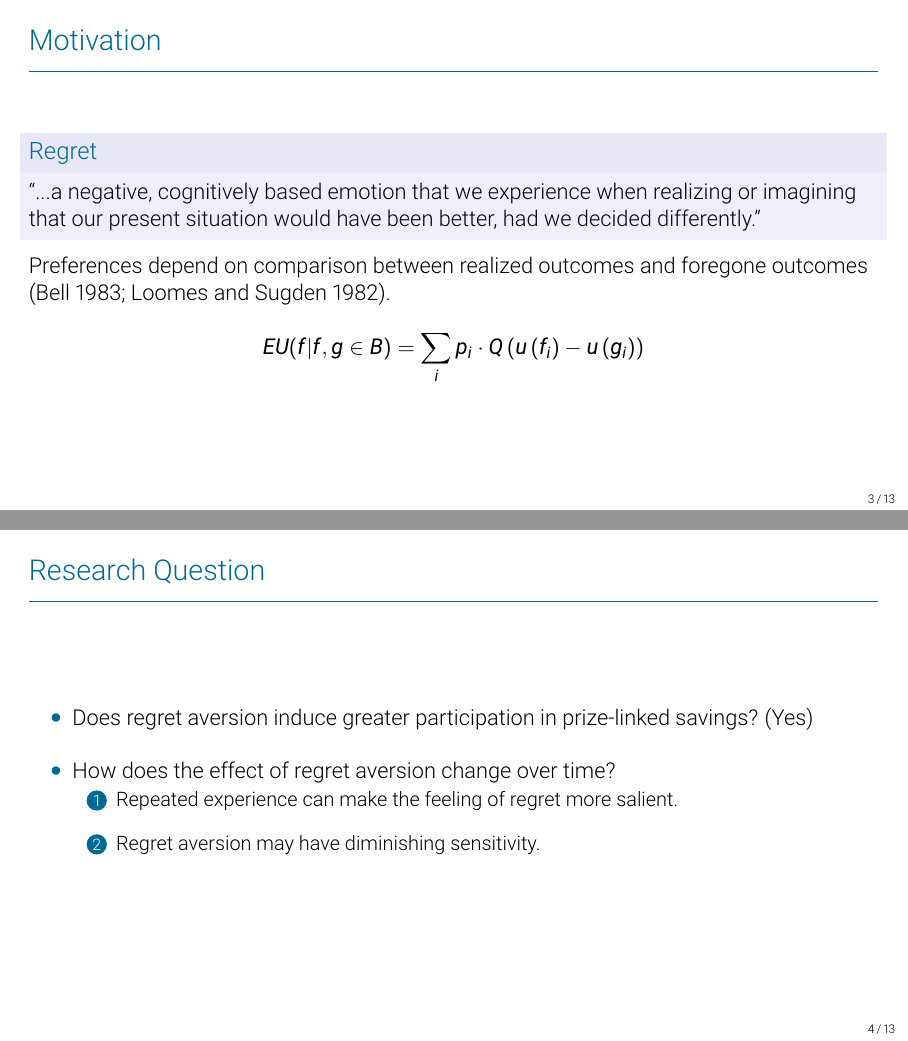
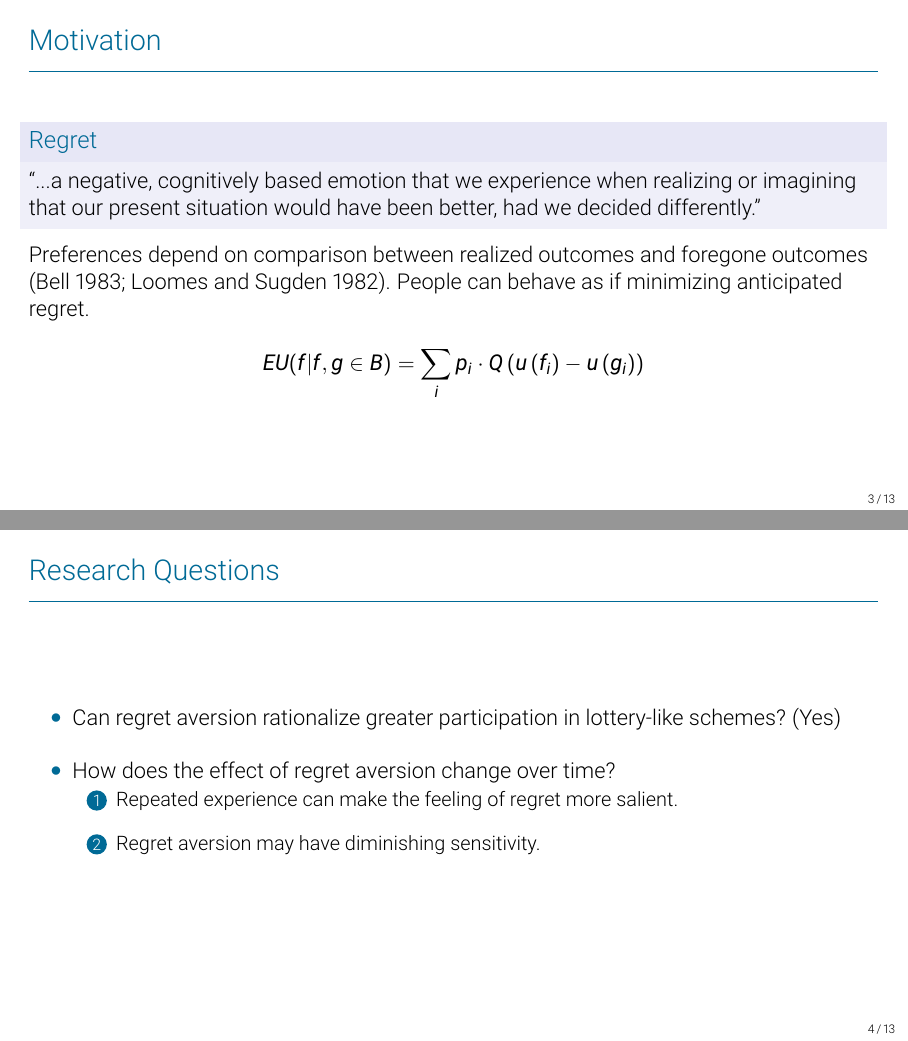
Before and after one commit to PrincetonBPL/akiba-lottery-pub, LaTeX slides (presentation/220F/Abraham_220F_slides.tex): pages 3 and 4 of 13, joined at a grey line. Compiled offline with pdfLaTeX.

Commit message:
Slides on model presentation.

```diff
--- a/presentation/220F/Abraham_220F_slides.tex
+++ b/presentation/220F/Abraham_220F_slides.tex
@@ -123,17 +123,17 @@
 	 ``...a negative, cognitively based emotion that we experience when realizing or imagining that our present situation would have been better, had we decided differently.''
 	\end{block}
 
-	Preferences depend on comparison between realized outcomes and foregone outcomes \parencite{bell_risk_1983,loomes_regret_1982}.
+	Preferences depend on comparison between realized outcomes and foregone outcomes \parencite{bell_risk_1983,loomes_regret_1982}. People can behave as if minimizing anticipated regret.
 
 	\[ EU(f | f, g \in B) =  \sum_i p_{i} \cdot Q\left(u\left(f_{i}\right)-u\left(g_{i}\right)\right) \]
 
 \end{frame}
 
-\begin{frame}{Research Question}
+\begin{frame}{Research Questions}
 
 	\begin{wideitemize}
 
-		\item Does regret aversion induce greater participation in prize-linked savings? (Yes)
+		\item Can regret aversion rationalize greater participation in lottery-like schemes? (Yes)
 		\item How does the effect of regret aversion change over time?
 
 			\begin{wideenumerate}
```
Also changed, not shown: presentation/220F/Abraham_220F_slides.pdf.
